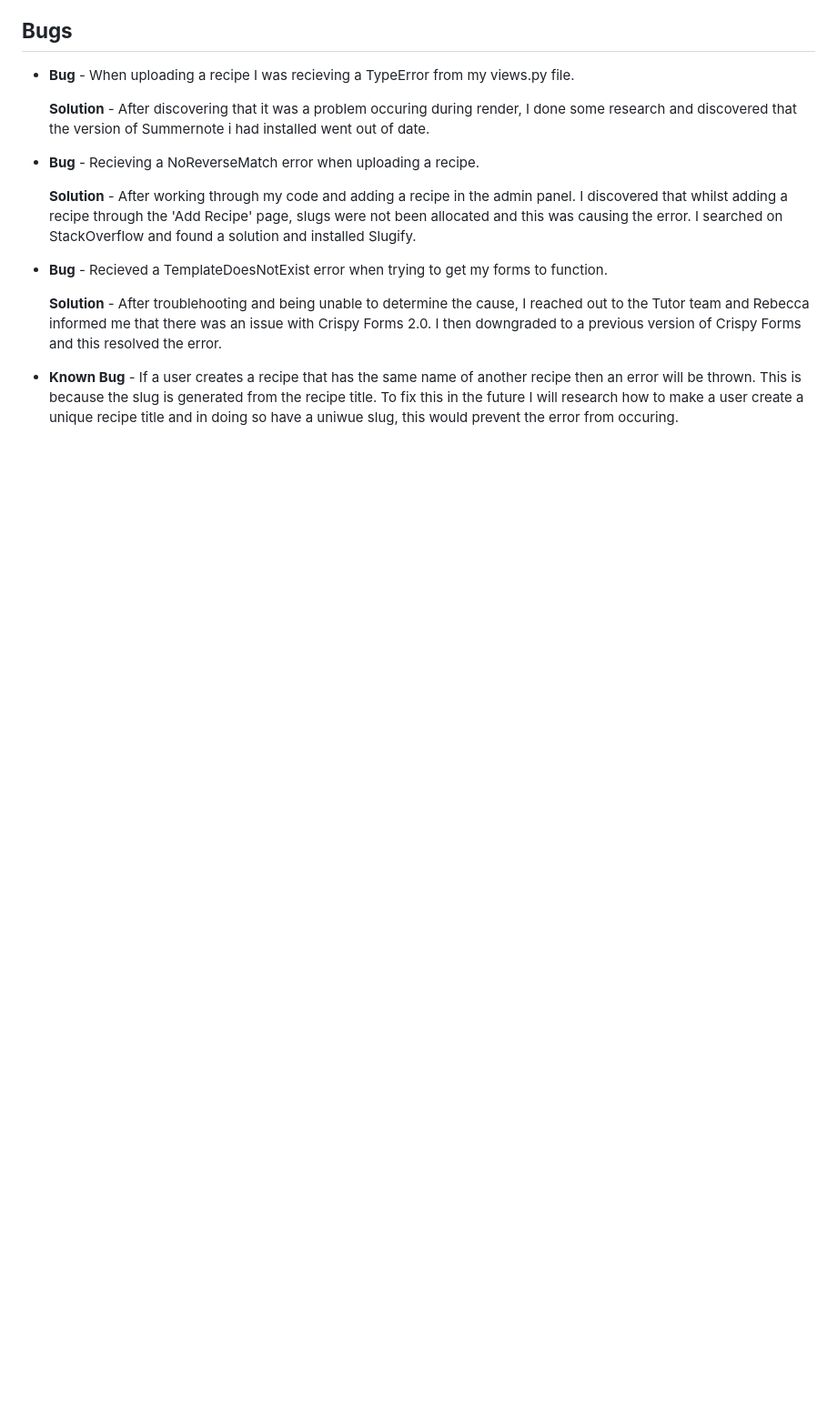
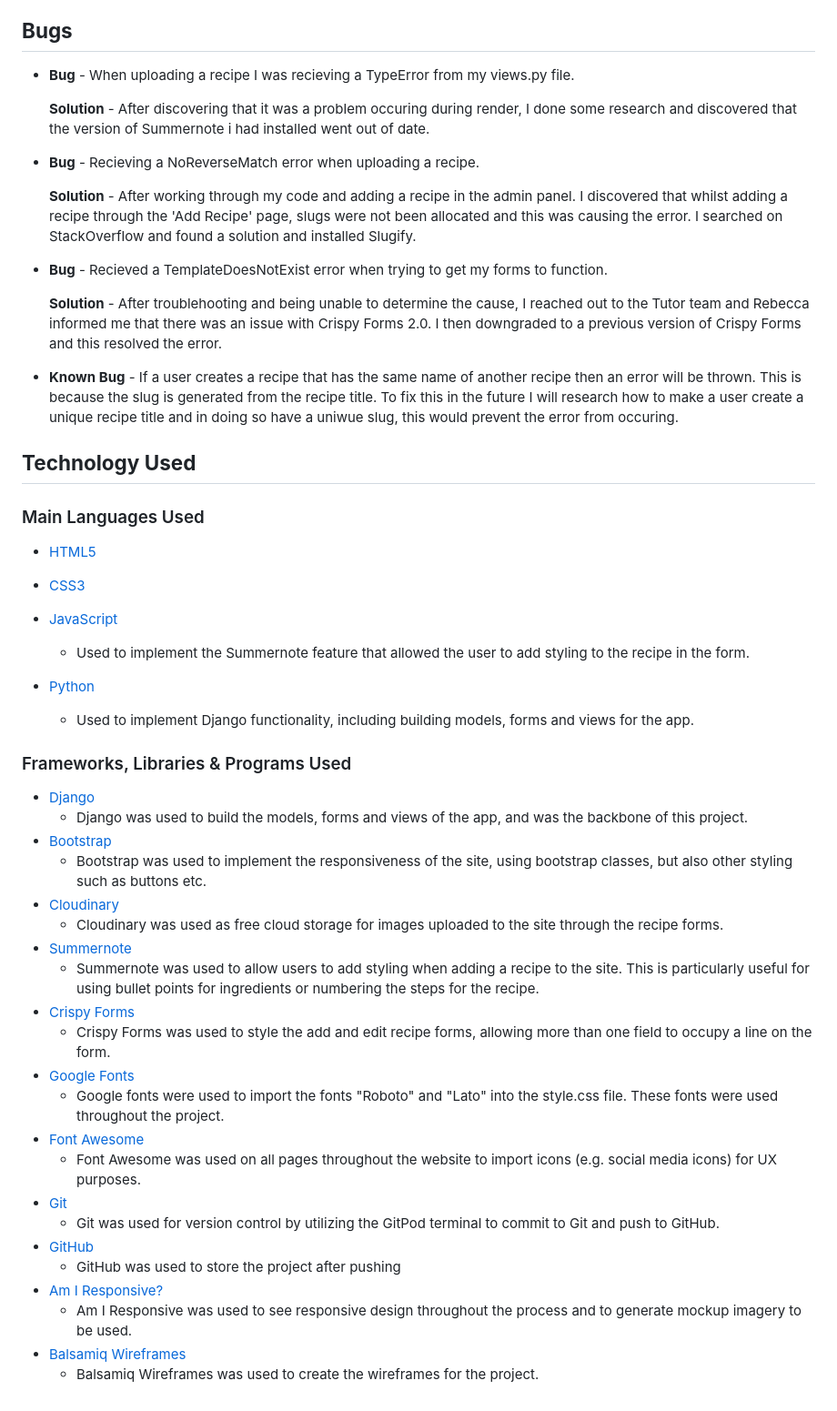
Before and after one commit to Ryan-Martin22/Eatopia23, a Markdown page: README.md, the part around the change. Shown: that part at 91% size. Rendered like a GitHub page; blank space fills up the shorter version.

Commit message:
add technology used to read.me

```diff
--- a/README.md
+++ b/README.md
@@ -151,3 +151,39 @@ This would allow users to upload videos of themselves actually cooking the recip
   **Solution** - After troublehooting and being unable to determine the cause, I reached out to the Tutor team and Rebecca informed me that there was an issue with Crispy Forms 2.0. I then downgraded to a previous version of Crispy Forms and this resolved the error.
 
 * **Known Bug** - If a user creates a recipe that has the same name of another recipe then an error will be thrown. This is because the slug is generated from the recipe title. To fix this in the future I will research how to make a user create a unique recipe title and in doing so have a uniwue slug, this would prevent the error from occuring.
+
+
+## **Technology Used**
+
+### Main Languages Used
+- [HTML5](https://en.wikipedia.org/wiki/HTML5 "Link to HTML Wiki")
+- [CSS3](https://en.wikipedia.org/wiki/Cascading_Style_Sheets "Link to CSS Wiki")
+
+- [JavaScript](https://en.wikipedia.org/wiki/JavaScript "Link to JavaScript Wiki")
+     - Used to implement the Summernote feature that allowed the user to add styling to the recipe in the form.
+- [Python](https://en.wikipedia.org/wiki/Python_(programming_language) "Link to Python Wiki")
+     - Used to implement Django functionality, including building models, forms and views for the app.
+
+### Frameworks, Libraries & Programs Used
+- [Django](https://www.djangoproject.com/ "Link to Django Project website")
+    - Django was used to build the models, forms and views of the app, and was the backbone of this project.
+- [Bootstrap](https://getbootstrap.com/docs/5.0/getting-started/introduction/ "Link to Bootstrap page")
+     - Bootstrap was used to implement the responsiveness of the site, using bootstrap classes, but also other styling such as buttons etc.
+- [Cloudinary](https://cloudinary.com/ "Link to Cloudinary page")
+     - Cloudinary was used as free cloud storage for images uploaded to the site through the recipe forms.
+- [Summernote](https://summernote.org "Link to Summernote page")
+     - Summernote was used to allow users to add styling when adding a recipe to the site. This is particularly useful for using bullet points for ingredients or numbering the steps for the recipe.
+- [Crispy Forms](https://django-crispy-forms.readthedocs.io/en/latest/ "Link to the Crispy Forms documentation")
+    - Crispy Forms was used to style the add and edit recipe forms, allowing more than one field to occupy a line on the form.
+- [Google Fonts](https://fonts.google.com/ "Link to Google Fonts")
+    - Google fonts were used to import the fonts "Roboto" and "Lato" into the style.css file. These fonts were used throughout the project.
+- [Font Awesome](https://fontawesome.com/ "Link to FontAwesome")
+     - Font Awesome was used on all pages throughout the website to import icons (e.g. social media icons) for UX purposes.
+- [Git](https://git-scm.com/ "Link to Git homepage")
+     - Git was used for version control by utilizing the GitPod terminal to commit to Git and push to GitHub.
+- [GitHub](https://github.com/ "Link to GitHub")
+     - GitHub was used to store the project after pushing
+- [Am I Responsive?](http://ami.responsivedesign.is/# "Link to Am I Responsive Homepage")
+     - Am I Responsive was used to see responsive design throughout the process and to generate mockup imagery to be used.
+- [Balsamiq Wireframes](https://balsamiq.com/learn/articles/what-are-wireframes/ "Link to Balsamiq Wireframes")
+     - Balsamiq Wireframes was used to create the wireframes for the project.
```
